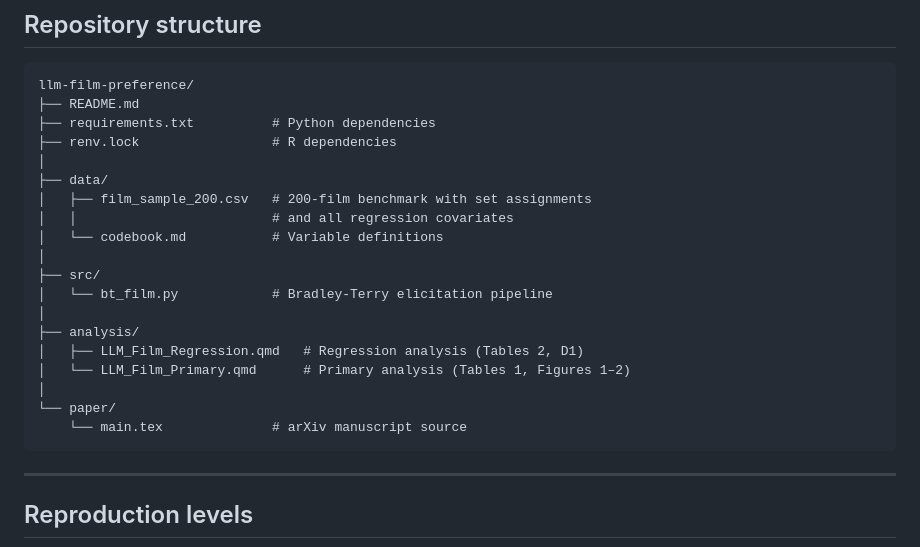
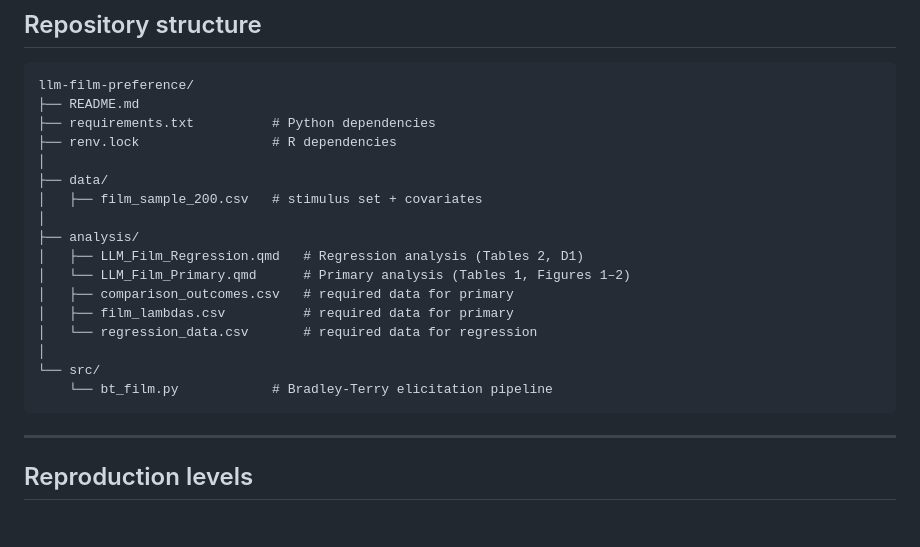
Before and after one commit to jonghyunjee/llm-film-preference, a Markdown page: README.md, the part around the change. Rendered like a GitHub page; blank space fills up the shorter version.

````diff
--- a/README.md
+++ b/README.md
@@ -23,19 +23,17 @@ llm-film-preference/
 ├── renv.lock                 # R dependencies
 │
 ├── data/
-│   ├── film_sample_200.csv   # 200-film benchmark with set assignments
-│   │                         # and all regression covariates
-│   └── codebook.md           # Variable definitions
-│
-├── src/
-│   └── bt_film.py            # Bradley-Terry elicitation pipeline
+│   ├── film_sample_200.csv   # stimulus set + covariates
 │
 ├── analysis/
 │   ├── LLM_Film_Regression.qmd   # Regression analysis (Tables 2, D1)
 │   └── LLM_Film_Primary.qmd      # Primary analysis (Tables 1, Figures 1–2)
+│   ├── comparison_outcomes.csv   # required data for primary
+│   ├── film_lambdas.csv          # required data for primary
+│   └── regression_data.csv       # required data for regression
 │
-└── paper/
-    └── main.tex              # arXiv manuscript source
+└── src/
+    └── bt_film.py            # Bradley-Terry elicitation pipeline
 ```
 
 ---
````
